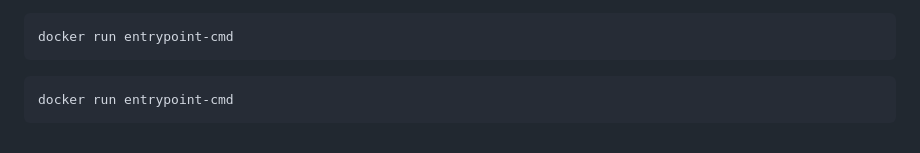
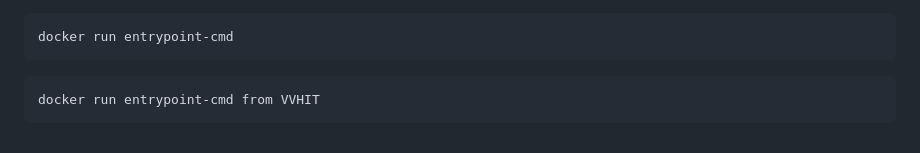
Before and after one commit to devops4545/AzureDevops-Training, a Markdown page: Docker/readme.md, the part around the change printed below. GitHub-like rendering.

````diff
--- a/Docker/readme.md
+++ b/Docker/readme.md
@@ -145,5 +145,5 @@ docker run entrypoint-cmd
 ```
 
 ```
-docker run entrypoint-cmd
+docker run entrypoint-cmd from VVHIT
 ```
````
Also changed, not shown: other parts of Docker/readme.md (+2 -2 lines).
